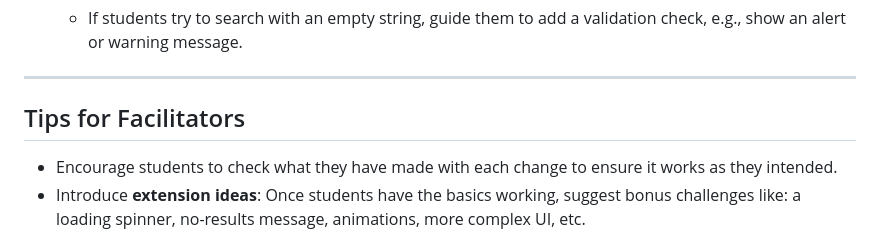
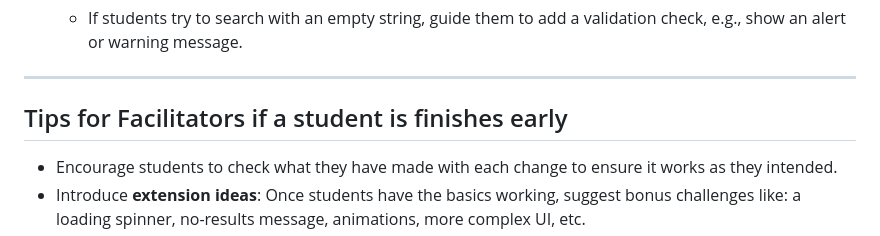
Before and after one commit to qquaile-dev/Ty-Workshop-Facilitator, a Markdown page: README.md, the part around the change. GitHub-like rendering.

```diff
--- a/README.md
+++ b/README.md
@@ -58,7 +58,7 @@ Here are typical issues students may encounter, and how you can help:
 
 ---
 
-## Tips for Facilitators
+## Tips for Facilitators if a student is finishes early
 
 - Encourage students to check what they have made with each change to ensure it works as they intended.
 - Introduce **extension ideas**: Once students have the basics working, suggest bonus challenges like: a loading spinner, no-results message, animations, more complex UI, etc.
```
